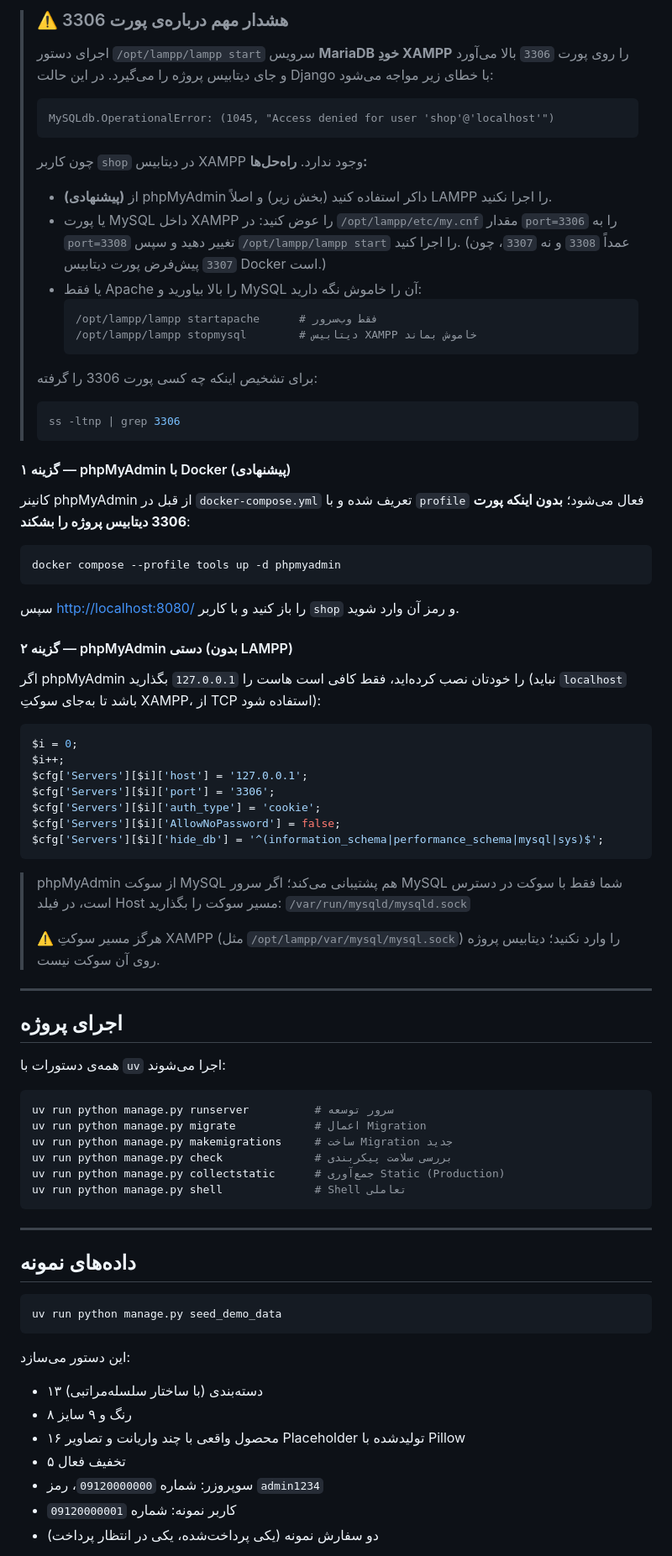
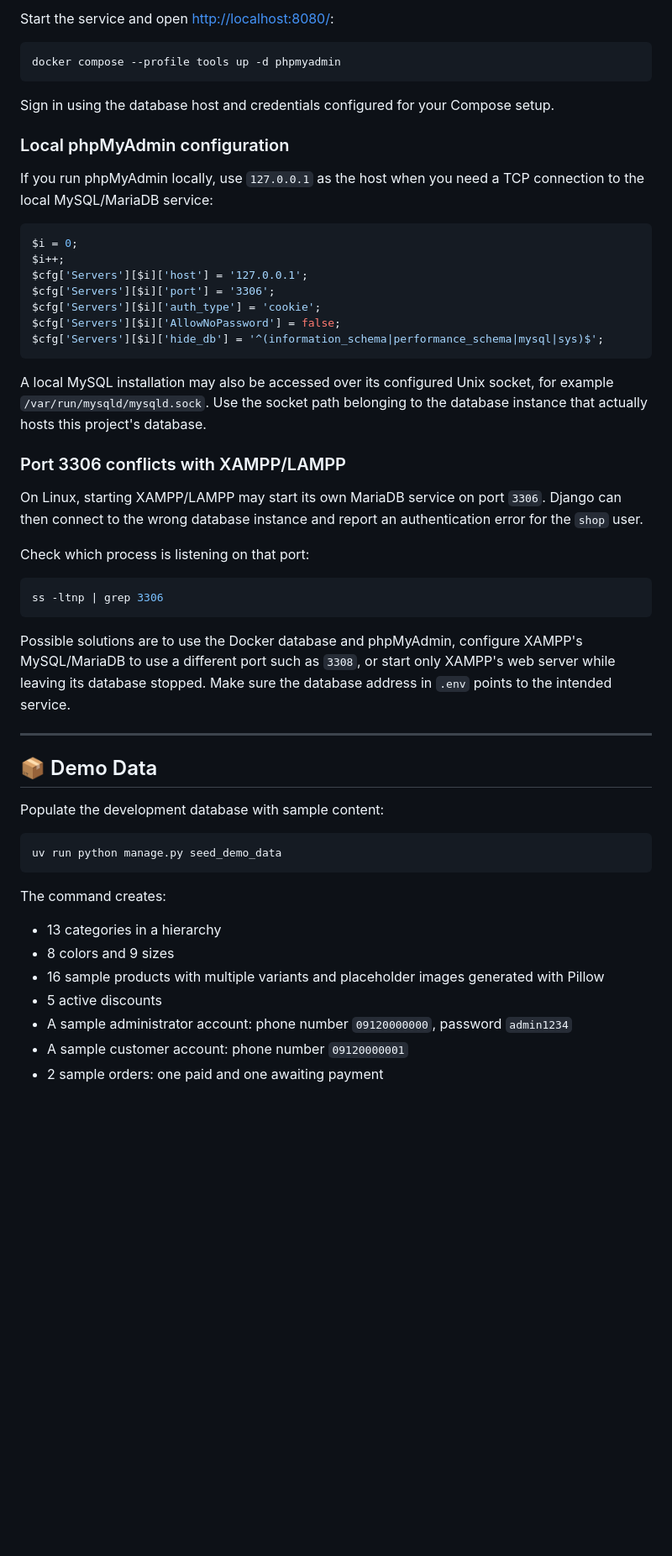
Before and after one commit to EhsanOrg009/Online-Clothing-Store, a Markdown page: README.md, the part around one of its changes. Shown at 84% size. GitHub-like rendering; blank space fills up the shorter version.

````diff
--- a/README.md
+++ b/README.md
@@ -306,45 +348,15 @@ FLUSH PRIVILEGES;
 
-> ### ⚠️ هشدار مهم درباره‌ی پورت 3306
->
-> اجرای دستور `/opt/lampp/lampp start` سرویس **MariaDB خودِ XAMPP** را روی پورت `3306`
-> بالا می‌آورد و جای دیتابیس پروژه را می‌گیرد. در این حالت Django با خطای زیر مواجه می‌شود:
->
-> ```
-> MySQLdb.OperationalError: (1045, "Access denied for user 'shop'@'localhost'")
-> ```
->
-> چون کاربر `shop` در دیتابیس XAMPP وجود ندارد. **راه‌حل‌ها:**
->
-> - **(پیشنهادی)** از phpMyAdmin داکر استفاده کنید (بخش زیر) و اصلاً LAMPP را اجرا نکنید.
-> - یا پورت MySQL داخل XAMPP را عوض کنید: در `/opt/lampp/etc/my.cnf` مقدار `port=3306`
->   را به `port=3308` تغییر دهید و سپس `/opt/lampp/lampp start` را اجرا کنید.
->   (عمداً `3308` و نه `3307`، چون `3307` پیش‌فرض پورت دیتابیس Docker است.)
-> - یا فقط Apache را بالا بیاورید و MySQL آن را خاموش نگه دارید:
->   ```bash
->   /opt/lampp/lampp startapache      # فقط وب‌سرور
->   /opt/lampp/lampp stopmysql        # دیتابیس XAMPP خاموش بماند
->   ```
->
-> برای تشخیص اینکه چه کسی پورت 3306 را گرفته:
-> ```bash
-> ss -ltnp | grep 3306
-> ```
-
-#### گزینه ۱ — phpMyAdmin با Docker (پیشنهادی)
-
-کانینر phpMyAdmin از قبل در `docker-compose.yml` تعریف شده و با `profile` فعال می‌شود؛
-**بدون اینکه پورت 3306 دیتابیس پروژه را بشکند**:
+Start the service and open <http://localhost:8080/>:
 
 ```bash
 docker compose --profile tools up -d phpmyadmin
 ```
 
-سپس <http://localhost:8080/> را باز کنید و با کاربر `shop` و رمز آن وارد شوید.
+Sign in using the database host and credentials configured for your Compose setup.
 
-#### گزینه ۲ — phpMyAdmin دستی (بدون LAMPP)
+### Local phpMyAdmin configuration
 
-اگر phpMyAdmin را خودتان نصب کرده‌اید، فقط کافی است هاست را `127.0.0.1` بگذارید
-(نباید `localhost` باشد تا به‌جای سوکتِ XAMPP، از TCP استفاده شود):
+If you run phpMyAdmin locally, use `127.0.0.1` as the host when you need a TCP connection to the local MySQL/MariaDB service:
 
 ```php
 $i = 0;
@@ -356,42 +368,36 @@ $cfg['Servers'][$i]['AllowNoPassword'] = false;
 $cfg['Servers'][$i]['hide_db'] = '^(information_schema|performance_schema|mysql|sys)$';
 ```
 
-> phpMyAdmin از سوکت MySQL هم پشتیبانی می‌کند؛ اگر سرور MySQL شما فقط با سوکت در دسترس است،
-> در فیلد Host مسیر سوکت را بگذارید: `/var/run/mysqld/mysqld.sock`
->
-> ⚠️ هرگز مسیر سوکتِ XAMPP (مثل `/opt/lampp/var/mysql/mysql.sock`) را وارد نکنید؛
-> دیتابیس پروژه روی آن سوکت نیست.
+A local MySQL installation may also be accessed over its configured Unix socket, for example `/var/run/mysqld/mysqld.sock`. Use the socket path belonging to the database instance that actually hosts this project's database.
+
+### Port 3306 conflicts with XAMPP/LAMPP
+
+On Linux, starting XAMPP/LAMPP may start its own MariaDB service on port `3306`. Django can then connect to the wrong database instance and report an authentication error for the `shop` user.
+
+Check which process is listening on that port:
+
+```bash
+ss -ltnp | grep 3306
+```
+
+Possible solutions are to use the Docker database and phpMyAdmin, configure XAMPP's MySQL/MariaDB to use a different port such as `3308`, or start only XAMPP's web server while leaving its database stopped. Make sure the database address in `.env` points to the intended service.
 
 ---
+## 📦 Demo Data
 
-## اجرای پروژه
-
-همه‌ی دستورات با `uv` اجرا می‌شوند:
-
-```bash
-uv run python manage.py runserver          # سرور توسعه
-uv run python manage.py migrate            # اعمال Migration
-uv run python manage.py makemigrations     # ساخت Migration جدید
-uv run python manage.py check              # بررسی سلامت پیکربندی
-uv run python manage.py collectstatic      # جمع‌آوری Static (Production)
-uv run python manage.py shell              # Shell تعاملی
-```
-
----
-
-## داده‌های نمونه
+Populate the development database with sample content:
 
 ```bash
 uv run python manage.py seed_demo_data
 ```
 
-این دستور می‌سازد:
+The command creates:
 
-- ۱۳ دسته‌بندی (با ساختار سلسله‌مراتبی)
-- ۸ رنگ و ۹ سایز
-- ۱۶ محصول واقعی با چند واریانت و تصاویر Placeholder تولیدشده با Pillow
-- ۵ تخفیف فعال
-- سوپروزر: شماره `09120000000`، رمز `admin1234`
-- کاربر نمونه: شماره `09120000001`
-- دو سفارش نمونه (یکی پرداخت‌شده، یکی در انتظار پرداخت)
+- 13 categories in a hierarchy
+- 8 colors and 9 sizes
+- 16 sample products with multiple variants and placeholder images generated with Pillow
+- 5 active discounts
+- A sample administrator account: phone number `09120000000`, password `admin1234`
+- A sample customer account: phone number `09120000001`
+- 2 sample orders: one paid and one awaiting payment
 
````
Also changed, not shown: other parts of README.md (+359 -279 lines).
